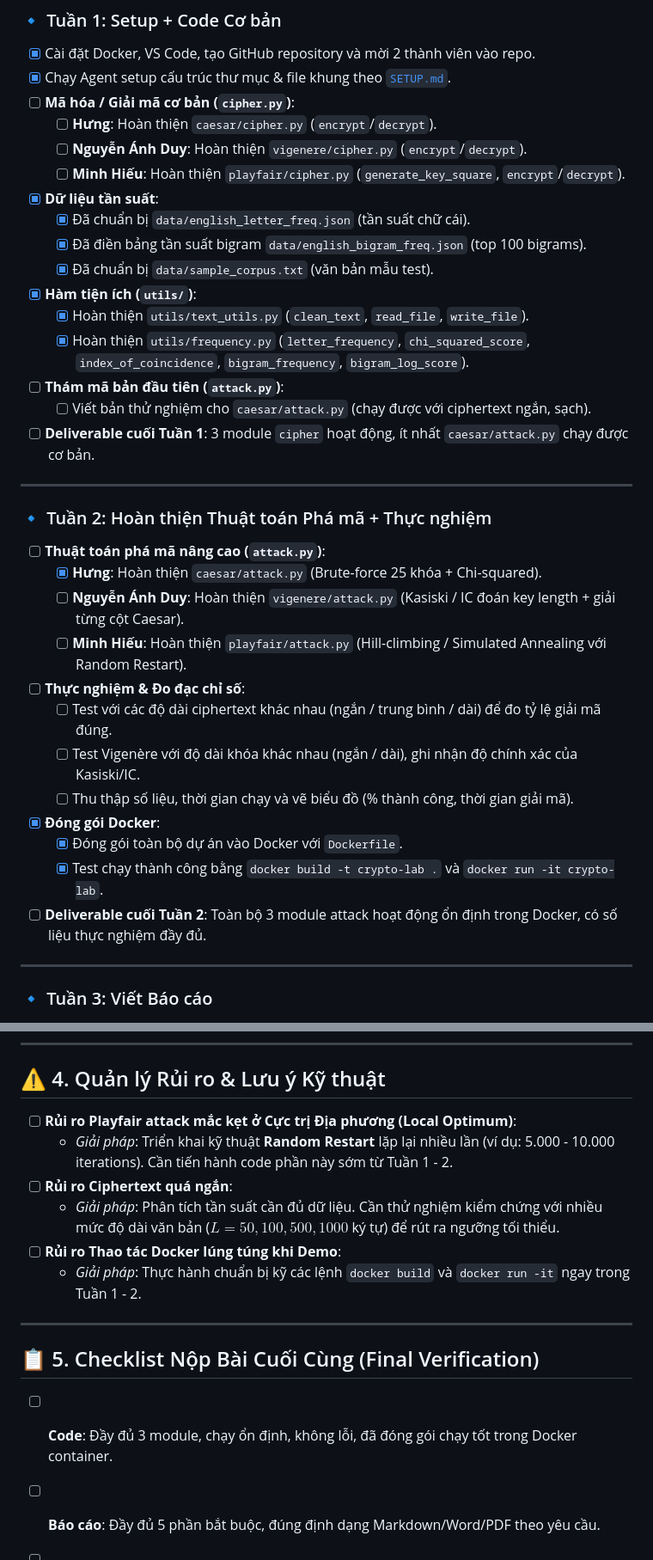
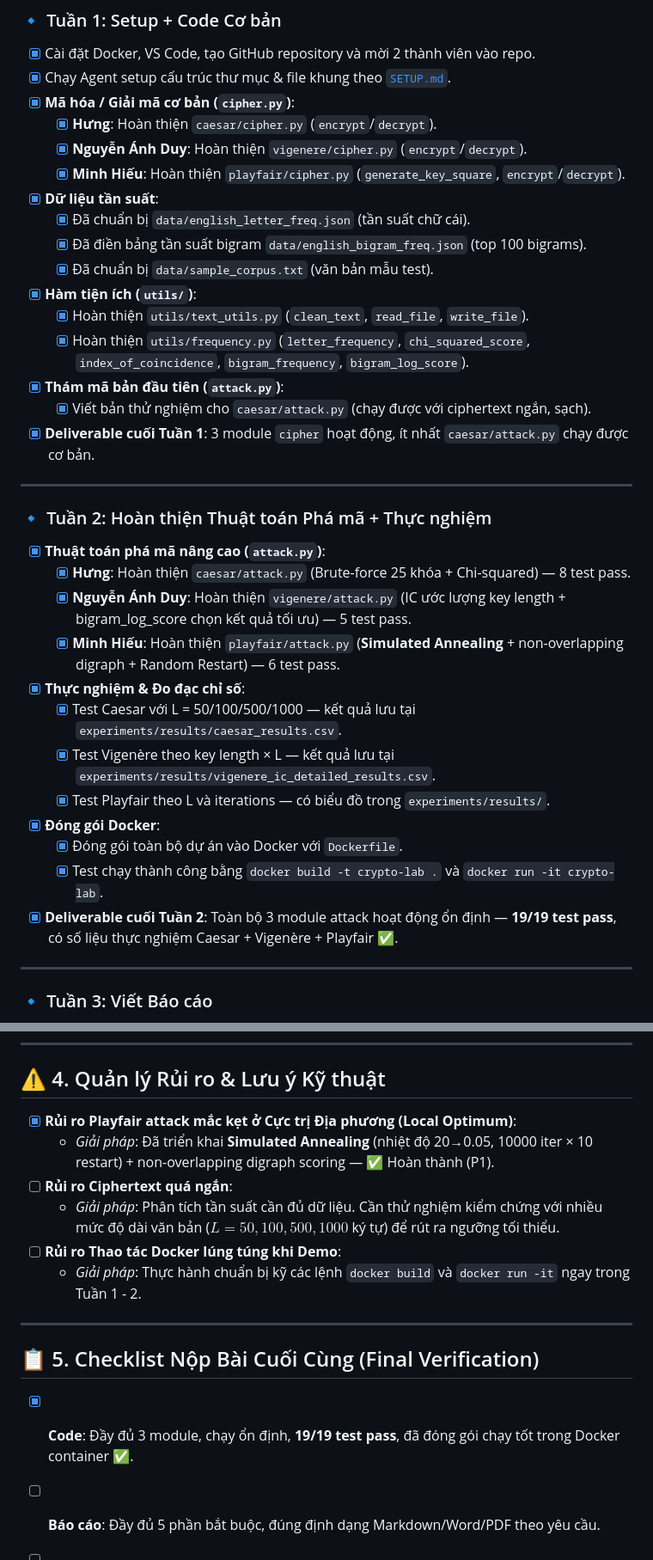
Before and after one commit to HADUYHUNG-0912/classical-cipher-cryptanalysis, a Markdown page: docs/checklist.md, 2 parts joined by grey strips. Shown at 86% size. Rendered like a GitHub page.

```diff
--- a/docs/checklist.md
+++ b/docs/checklist.md
@@ -9,10 +9,10 @@
 ### 🔹 Tuần 1: Setup + Code Cơ bản
 - [x] Cài đặt Docker, VS Code, tạo GitHub repository và mời 2 thành viên vào repo.
 - [x] Chạy Agent setup cấu trúc thư mục & file khung theo [`SETUP.md`](file:///e:/An%20toàn%20TT/project/classical-cipher-cryptanalysis/SETUP.md).
-- [ ] **Mã hóa / Giải mã cơ bản (`cipher.py`)**:
-  - [ ] **Hưng**: Hoàn thiện `caesar/cipher.py` (`encrypt`/`decrypt`).
-  - [ ] **Nguyễn Ánh Duy**: Hoàn thiện `vigenere/cipher.py` (`encrypt`/`decrypt`).
-  - [ ] **Minh Hiếu**: Hoàn thiện `playfair/cipher.py` (`generate_key_square`, `encrypt`/`decrypt`).
+- [x] **Mã hóa / Giải mã cơ bản (`cipher.py`)**:
+  - [x] **Hưng**: Hoàn thiện `caesar/cipher.py` (`encrypt`/`decrypt`).
+  - [x] **Nguyễn Ánh Duy**: Hoàn thiện `vigenere/cipher.py` (`encrypt`/`decrypt`).
+  - [x] **Minh Hiếu**: Hoàn thiện `playfair/cipher.py` (`generate_key_square`, `encrypt`/`decrypt`).
 - [x] **Dữ liệu tần suất**:
   - [x] Đã chuẩn bị `data/english_letter_freq.json` (tần suất chữ cái).
   - [x] Đã điền bảng tần suất bigram `data/english_bigram_freq.json` (top 100 bigrams).
@@ -20,25 +20,25 @@
 - [x] **Hàm tiện ích (`utils/`)**:
   - [x] Hoàn thiện `utils/text_utils.py` (`clean_text`, `read_file`, `write_file`).
   - [x] Hoàn thiện `utils/frequency.py` (`letter_frequency`, `chi_squared_score`, `index_of_coincidence`, `bigram_frequency`, `bigram_log_score`).
-- [ ] **Thám mã bản đầu tiên (`attack.py`)**:
-  - [ ] Viết bản thử nghiệm cho `caesar/attack.py` (chạy được với ciphertext ngắn, sạch).
-- [ ] **Deliverable cuối Tuần 1**: 3 module `cipher` hoạt động, ít nhất `caesar/attack.py` chạy được cơ bản.
+- [x] **Thám mã bản đầu tiên (`attack.py`)**:
+  - [x] Viết bản thử nghiệm cho `caesar/attack.py` (chạy được với ciphertext ngắn, sạch).
+- [x] **Deliverable cuối Tuần 1**: 3 module `cipher` hoạt động, ít nhất `caesar/attack.py` chạy được cơ bản.
 
 ---
 
 ### 🔹 Tuần 2: Hoàn thiện Thuật toán Phá mã + Thực nghiệm
-- [ ] **Thuật toán phá mã nâng cao (`attack.py`)**:
-  - [x] **Hưng**: Hoàn thiện `caesar/attack.py` (Brute-force 25 khóa + Chi-squared).
-  - [ ] **Nguyễn Ánh Duy**: Hoàn thiện `vigenere/attack.py` (Kasiski / IC đoán key length + giải từng cột Caesar).
-  - [ ] **Minh Hiếu**: Hoàn thiện `playfair/attack.py` (Hill-climbing / Simulated Annealing với Random Restart).
-- [ ] **Thực nghiệm & Đo đạc chỉ số**:
-  - [ ] Test với các độ dài ciphertext khác nhau (ngắn / trung bình / dài) để đo tỷ lệ giải mã đúng.
-  - [ ] Test Vigenère với độ dài khóa khác nhau (ngắn / dài), ghi nhận độ chính xác của Kasiski/IC.
-  - [ ] Thu thập số liệu, thời gian chạy và vẽ biểu đồ (% thành công, thời gian giải mã).
+- [x] **Thuật toán phá mã nâng cao (`attack.py`)**:
+  - [x] **Hưng**: Hoàn thiện `caesar/attack.py` (Brute-force 25 khóa + Chi-squared) — 8 test pass.
+  - [x] **Nguyễn Ánh Duy**: Hoàn thiện `vigenere/attack.py` (IC ước lượng key length + bigram_log_score chọn kết quả tối ưu) — 5 test pass.
+  - [x] **Minh Hiếu**: Hoàn thiện `playfair/attack.py` (**Simulated Annealing** + non-overlapping digraph + Random Restart) — 6 test pass.
+- [x] **Thực nghiệm & Đo đạc chỉ số**:
+  - [x] Test Caesar với L = 50/100/500/1000 — kết quả lưu tại `experiments/results/caesar_results.csv`.
+  - [x] Test Vigenère theo key length × L — kết quả lưu tại `experiments/results/vigenere_ic_detailed_results.csv`.
+  - [x] Test Playfair theo L và iterations — có biểu đồ trong `experiments/results/`.
 - [x] **Đóng gói Docker**:
   - [x] Đóng gói toàn bộ dự án vào Docker với `Dockerfile`.
   - [x] Test chạy thành công bằng `docker build -t crypto-lab .` và `docker run -it crypto-lab`.
-- [ ] **Deliverable cuối Tuần 2**: Toàn bộ 3 module attack hoạt động ổn định trong Docker, có số liệu thực nghiệm đầy đủ.
+- [x] **Deliverable cuối Tuần 2**: Toàn bộ 3 module attack hoạt động ổn định — **19/19 test pass**, có số liệu thực nghiệm Caesar + Vigenère + Playfair ✅.
 
 ---
 
@@ -118,8 +118,8 @@
 
 ## ⚠️ 4. Quản lý Rủi ro & Lưu ý Kỹ thuật
 
-- [ ] **Rủi ro Playfair attack mắc kẹt ở Cực trị Địa phương (Local Optimum)**:
-  - *Giải pháp*: Triển khai kỹ thuật **Random Restart** lặp lại nhiều lần (ví dụ: 5.000 - 10.000 iterations). Cần tiến hành code phần này sớm từ Tuần 1 - 2.
+- [x] **Rủi ro Playfair attack mắc kẹt ở Cực trị Địa phương (Local Optimum)**:
+  - *Giải pháp*: Đã triển khai **Simulated Annealing** (nhiệt độ 20→0.05, 10000 iter × 10 restart) + non-overlapping digraph scoring — ✅ Hoàn thành (P1).
 - [ ] **Rủi ro Ciphertext quá ngắn**:
   - *Giải pháp*: Phân tích tần suất cần đủ dữ liệu. Cần thử nghiệm kiểm chứng với nhiều mức độ dài văn bản ($L = 50, 100, 500, 1000$ ký tự) để rút ra ngưỡng tối thiểu.
 - [ ] **Rủi ro Thao tác Docker lúng túng khi Demo**:
@@ -129,7 +129,7 @@
 
 ## 📋 5. Checklist Nộp Bài Cuối Cùng (Final Verification)
 
-- [ ] **Code**: Đầy đủ 3 module, chạy ổn định, không lỗi, đã đóng gói chạy tốt trong Docker container.
+- [x] **Code**: Đầy đủ 3 module, chạy ổn định, **19/19 test pass**, đã đóng gói chạy tốt trong Docker container ✅.
 - [ ] **Báo cáo**: Đầy đủ 5 phần bắt buộc, đúng định dạng Markdown/Word/PDF theo yêu cầu.
 - [ ] **Slide**: Đạt từ 25 - 40 slide, đúng mẫu UTH, chuẩn size chữ (Tiêu đề 32, Nội dung 26).
 - [ ] **Demo**: Sẵn sàng kịch bản demo trực tiếp với Docker và ciphertext mẫu.
```
Also changed, not shown: docs/phase2_plan.md (+17 -17 lines).
